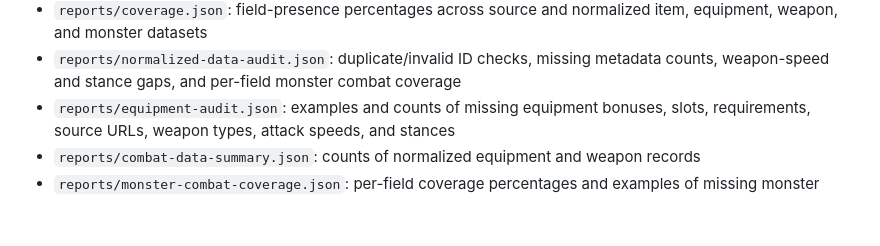
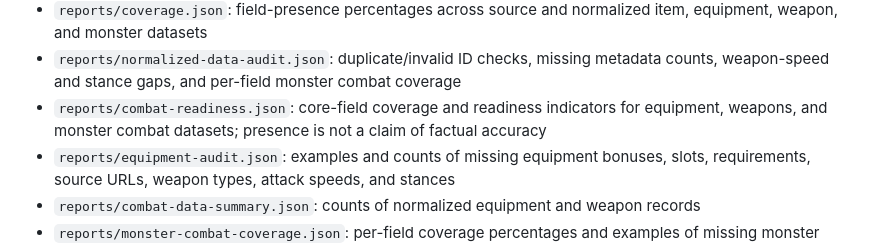
Before and after one commit to lewisxatk/osrshub-game-data, a Markdown page: README.md, the part around the change. GitHub-like rendering; blank space fills up the shorter version.

Commit message:
Document combat readiness report output

```diff
--- a/README.md
+++ b/README.md
@@ -51,6 +51,7 @@ On Windows, run these commands in Command Prompt or PowerShell.
 - `reports/validation.json`: structural checks and coverage counts
 - `reports/coverage.json`: field-presence percentages across source and normalized item, equipment, weapon, and monster datasets
 - `reports/normalized-data-audit.json`: duplicate/invalid ID checks, missing metadata counts, weapon-speed and stance gaps, and per-field monster combat coverage
+- `reports/combat-readiness.json`: core-field coverage and readiness indicators for equipment, weapons, and monster combat datasets; presence is not a claim of factual accuracy
 - `reports/equipment-audit.json`: examples and counts of missing equipment bonuses, slots, requirements, source URLs, weapon types, attack speeds, and stances
 - `reports/combat-data-summary.json`: counts of normalized equipment and weapon records
 - `reports/monster-combat-coverage.json`: per-field coverage percentages and examples of missing monster fields
```
